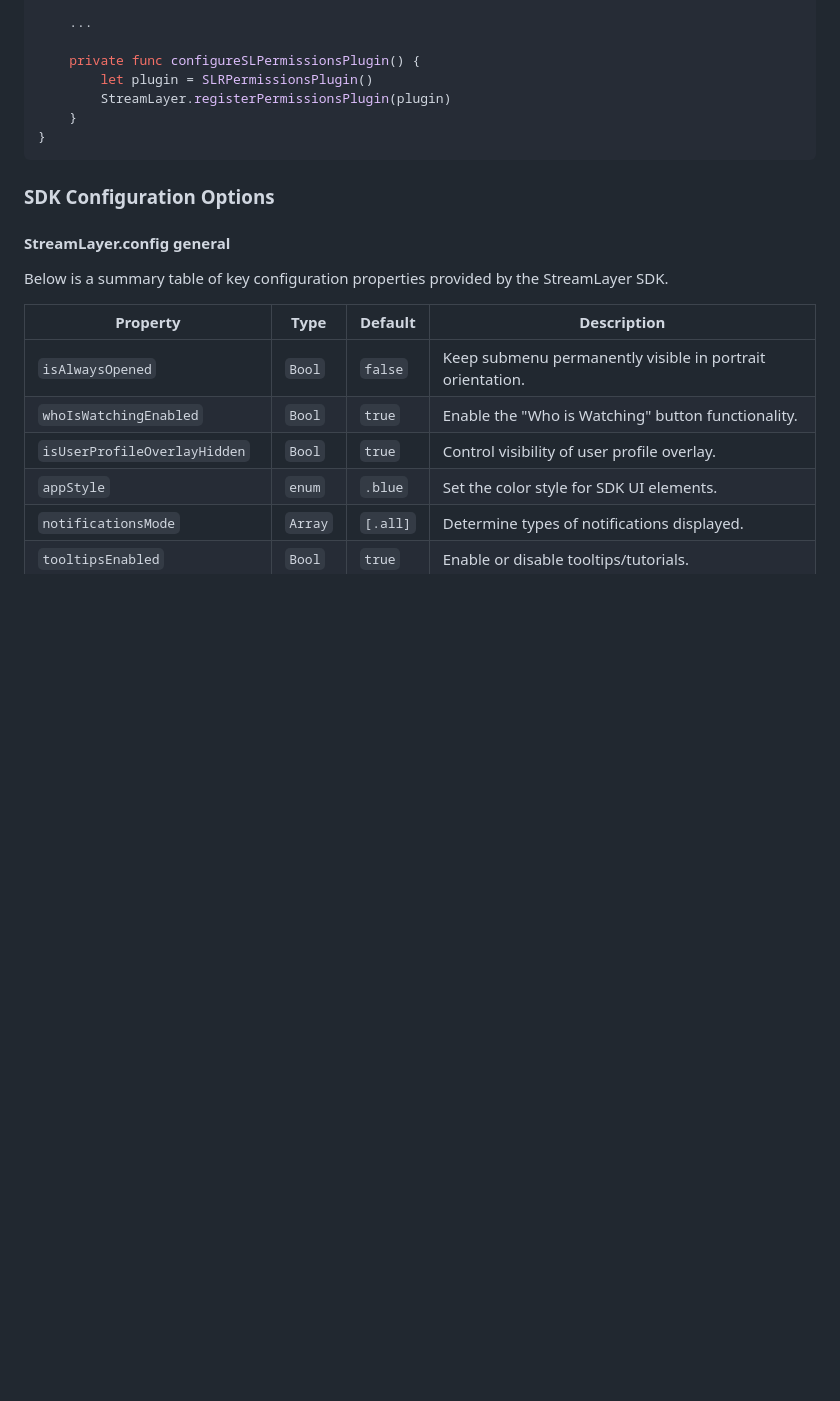
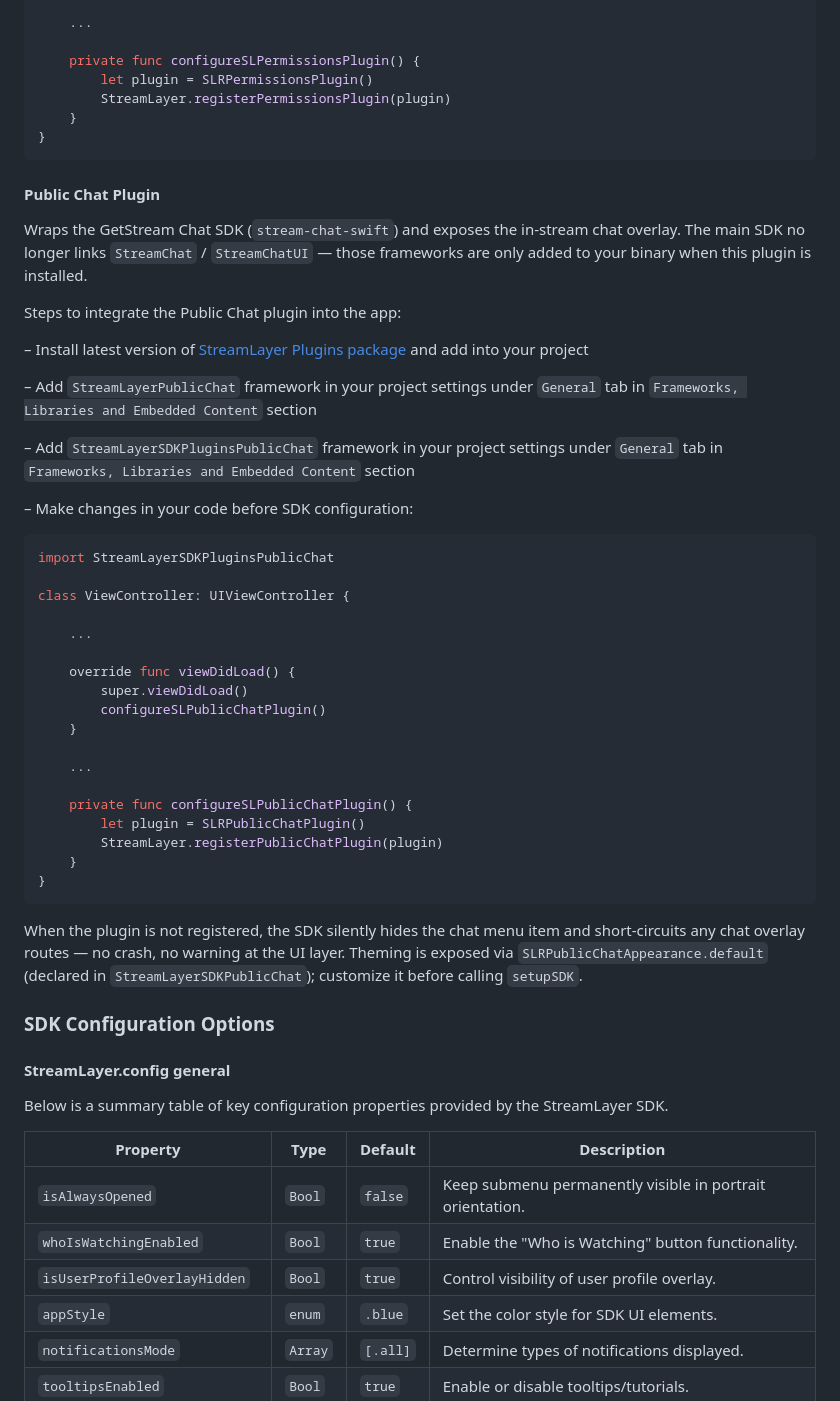
Before and after one commit to StreamLayer/sdk-ios, a Markdown page: README.md, the part around the change. Drawn GitHub-style; blank space fills up the shorter version.

Commit message:
Update readme with public chat plugin

````diff
--- a/README.md
+++ b/README.md
@@ -424,6 +424,43 @@ class ViewController: UIViewController {
 }
 ```
 
+#### Public Chat Plugin
+
+Wraps the GetStream Chat SDK (`stream-chat-swift`) and exposes the in-stream chat overlay. The main SDK no longer links `StreamChat` / `StreamChatUI` — those frameworks are only added to your binary when this plugin is installed.
+
+Steps to integrate the Public Chat plugin into the app:
+
+– Install latest version of [StreamLayer Plugins package](https://github.com/StreamLayer/sdk-ios-plugins) and add into your project
+
+– Add `StreamLayerPublicChat` framework in your project settings under `General` tab in `Frameworks, Libraries and Embedded Content` section
+
+– Add `StreamLayerSDKPluginsPublicChat` framework in your project settings under `General` tab in `Frameworks, Libraries and Embedded Content` section
+
+– Make changes in your code before SDK configuration:
+
+```Swift
+import StreamLayerSDKPluginsPublicChat
+
+class ViewController: UIViewController {
+
+    ...
+
+    override func viewDidLoad() {
+        super.viewDidLoad()
+        configureSLPublicChatPlugin()
+    }
+
+    ...
+
+    private func configureSLPublicChatPlugin() {
+        let plugin = SLRPublicChatPlugin()
+        StreamLayer.registerPublicChatPlugin(plugin)
+    }
+}
+```
+
+When the plugin is not registered, the SDK silently hides the chat menu item and short-circuits any chat overlay routes — no crash, no warning at the UI layer. Theming is exposed via `SLRPublicChatAppearance.default` (declared in `StreamLayerSDKPublicChat`); customize it before calling `setupSDK`.
+
 ### SDK Configuration Options
 
 #### StreamLayer.config general
````
